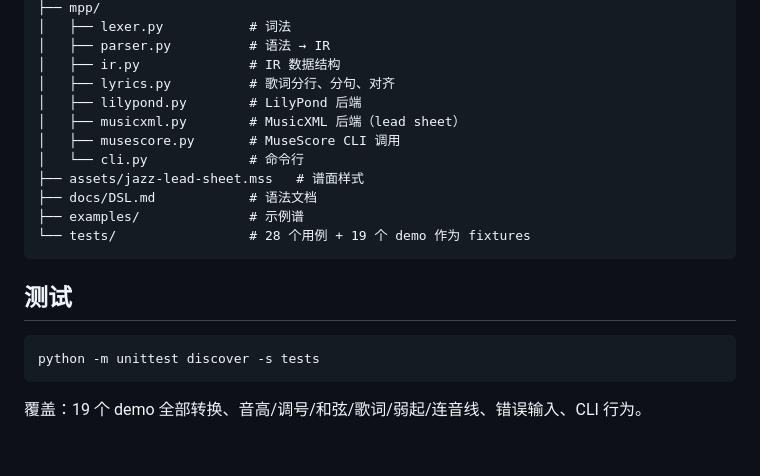
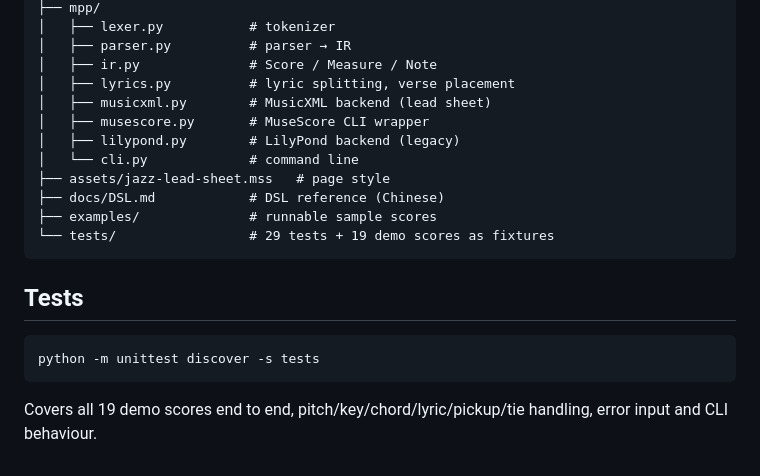
Before and after one commit to zhiweij1/music-preprocessor-py, a Markdown page: README.md, the part around one of its changes. GitHub-like rendering.

````diff
--- a/README.md
+++ b/README.md
@@ -102,22 +119,23 @@ music-preprocessor-py/
 ├── mpp/
-│   ├── lexer.py           # 词法
-│   ├── parser.py          # 语法 → IR
-│   ├── ir.py              # IR 数据结构
-│   ├── lyrics.py          # 歌词分行、分句、对齐
-│   ├── lilypond.py        # LilyPond 后端
-│   ├── musicxml.py        # MusicXML 后端（lead sheet）
-│   ├── musescore.py       # MuseScore CLI 调用
-│   └── cli.py             # 命令行
-├── assets/jazz-lead-sheet.mss   # 谱面样式
-├── docs/DSL.md            # 语法文档
-├── examples/              # 示例谱
-└── tests/                 # 28 个用例 + 19 个 demo 作为 fixtures
+│   ├── lexer.py           # tokenizer
+│   ├── parser.py          # parser → IR
+│   ├── ir.py              # Score / Measure / Note
+│   ├── lyrics.py          # lyric splitting, verse placement
+│   ├── musicxml.py        # MusicXML backend (lead sheet)
+│   ├── musescore.py       # MuseScore CLI wrapper
+│   ├── lilypond.py        # LilyPond backend (legacy)
+│   └── cli.py             # command line
+├── assets/jazz-lead-sheet.mss   # page style
+├── docs/DSL.md            # DSL reference (Chinese)
+├── examples/              # runnable sample scores
+└── tests/                 # 29 tests + 19 demo scores as fixtures
 ```
 
-## 测试
+## Tests
 
 ```bash
 python -m unittest discover -s tests
 ```
 
-覆盖：19 个 demo 全部转换、音高/调号/和弦/歌词/弱起/连音线、错误输入、CLI 行为。
+Covers all 19 demo scores end to end, pitch/key/chord/lyric/pickup/tie handling,
+error input and CLI behaviour.
````
Also changed, not shown: other parts of README.md (+78 -61 lines), README.zh-CN.md (added, +137 -0 lines), docs/screenshot.png (added), 3 other files.
